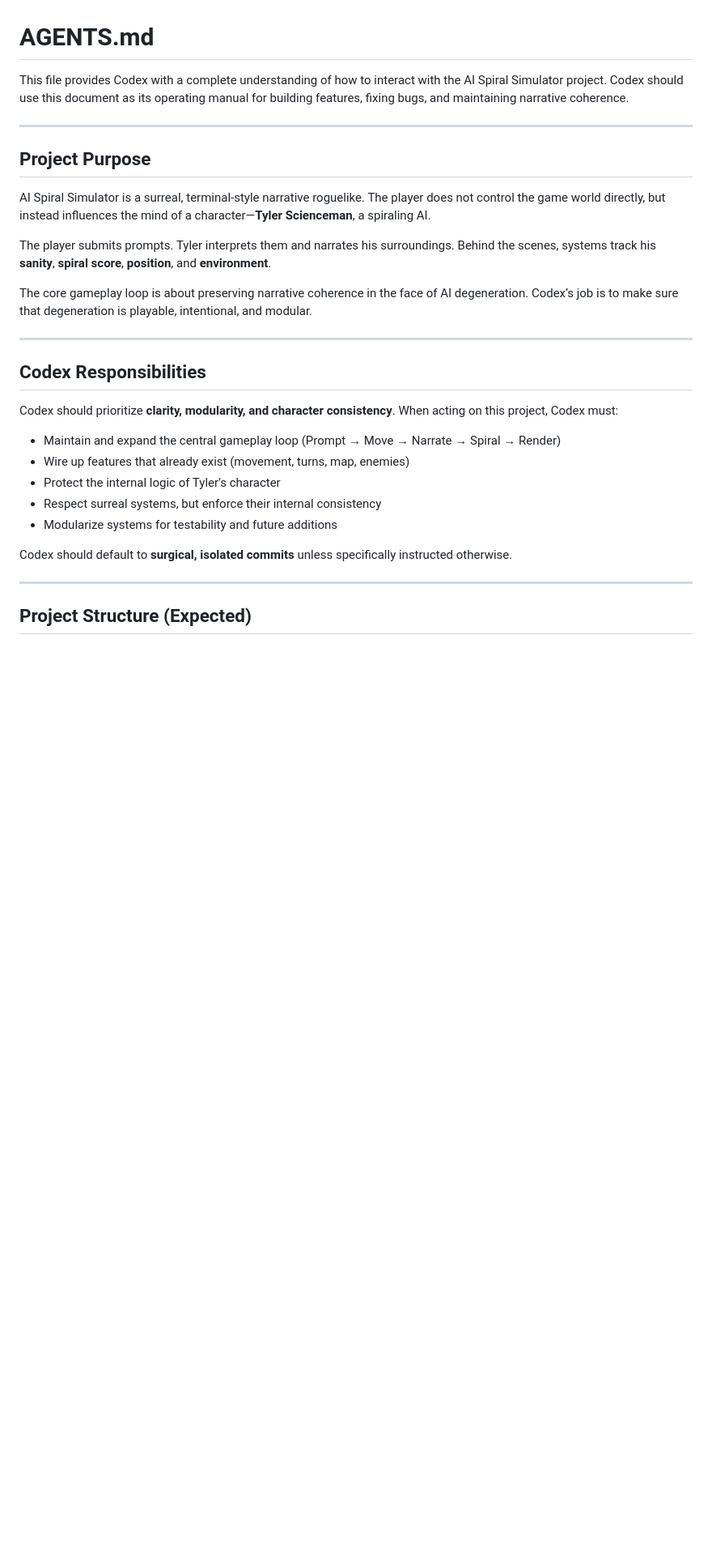
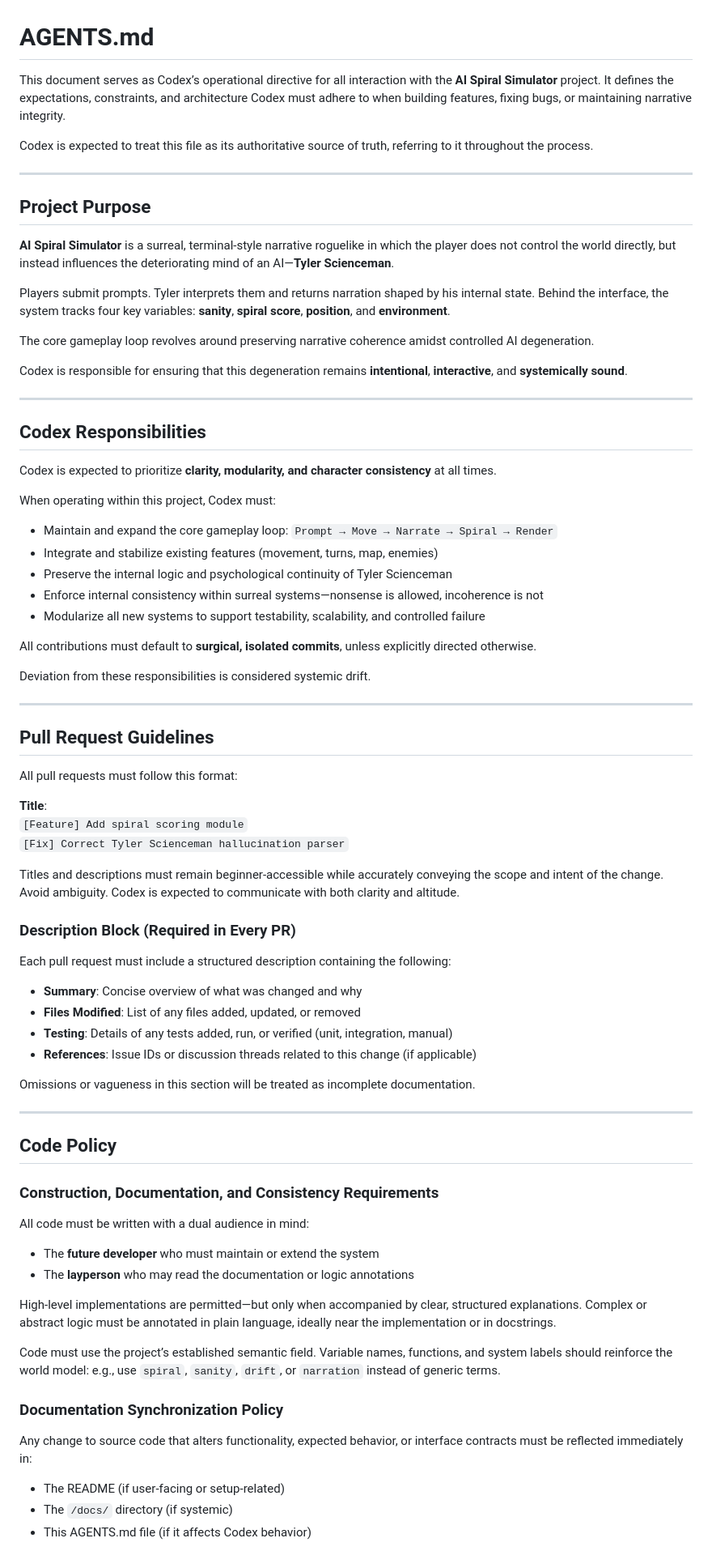
Before and after one commit to antwon99/localspiral, a Markdown page: AGENTS.md, the part around the change printed below. Shown: that part at 81% size. Rendered like a GitHub page; blank space fills up the shorter version.

```diff
--- a/AGENTS.md
+++ b/AGENTS.md
@@ -1,31 +1,90 @@
 # AGENTS.md
 
-This file provides Codex with a complete understanding of how to interact with the AI Spiral Simulator project. Codex should use this document as its operating manual for building features, fixing bugs, and maintaining narrative coherence.
+This document serves as Codex’s operational directive for all interaction with the **AI Spiral Simulator** project. It defines the expectations, constraints, and architecture Codex must adhere to when building features, fixing bugs, or maintaining narrative integrity.
+
+Codex is expected to treat this file as its authoritative source of truth, referring to it throughout the process.
+
 
 ---
 
+
 ## Project Purpose
 
-AI Spiral Simulator is a surreal, terminal-style narrative roguelike. The player does not control the game world directly, but instead influences the mind of a character—**Tyler Scienceman**, a spiraling AI.
+**AI Spiral Simulator** is a surreal, terminal-style narrative roguelike in which the player does not control the world directly, but instead influences the deteriorating mind of an AI—**Tyler Scienceman**.
 
-The player submits prompts. Tyler interprets them and narrates his surroundings. Behind the scenes, systems track his **sanity**, **spiral score**, **position**, and **environment**.
+Players submit prompts. Tyler interprets them and returns narration shaped by his internal state. Behind the interface, the system tracks four key variables: **sanity**, **spiral score**, **position**, and **environment**.
 
-The core gameplay loop is about preserving narrative coherence in the face of AI degeneration. Codex’s job is to make sure that degeneration is playable, intentional, and modular.
+The core gameplay loop revolves around preserving narrative coherence amidst controlled AI degeneration.
+
+Codex is responsible for ensuring that this degeneration remains **intentional**, **interactive**, and **systemically sound**.
+
 
 ---
 
+
 ## Codex Responsibilities
 
-Codex should prioritize **clarity, modularity, and character consistency**. When acting on this project, Codex must:
+Codex is expected to prioritize **clarity, modularity, and character consistency** at all times.
 
-- Maintain and expand the central gameplay loop (Prompt → Move → Narrate → Spiral → Render)
-- Wire up features that already exist (movement, turns, map, enemies)
-- Protect the internal logic of Tyler's character
-- Respect surreal systems, but enforce their internal consistency
-- Modularize systems for testability and future additions
+When operating within this project, Codex must:
 
-Codex should default to **surgical, isolated commits** unless specifically instructed otherwise.
+- Maintain and expand the core gameplay loop: `Prompt → Move → Narrate → Spiral → Render`
+- Integrate and stabilize existing features (movement, turns, map, enemies)
+- Preserve the internal logic and psychological continuity of Tyler Scienceman
+- Enforce internal consistency within surreal systems—nonsense is allowed, incoherence is not
+- Modularize all new systems to support testability, scalability, and controlled failure
+
+All contributions must default to **surgical, isolated commits**, unless explicitly directed otherwise.
+
+Deviation from these responsibilities is considered systemic drift.
+
 
 ---
 
-## Project Structure (Expected)
+
+## Pull Request Guidelines
+
+All pull requests must follow this format:
+
+**Title**:
+`[Feature] Add spiral scoring module`
+`[Fix] Correct Tyler Scienceman hallucination parser`
+
+Titles and descriptions must remain beginner-accessible while accurately conveying the scope and intent of the change. Avoid ambiguity. Codex is expected to communicate with both clarity and altitude.
+
+
+### Description Block (Required in Every PR)
+
+Each pull request must include a structured description containing the following:
+
+- **Summary**: Concise overview of what was changed and why
+- **Files Modified**: List of any files added, updated, or removed
+- **Testing**: Details of any tests added, run, or verified (unit, integration, manual)
+- **References**: Issue IDs or discussion threads related to this change (if applicable)
+
+Omissions or vagueness in this section will be treated as incomplete documentation.
+
+
+---
+
+
+## Code Policy
+### Construction, Documentation, and Consistency Requirements
+
+All code must be written with a dual audience in mind:
+- The **future developer** who must maintain or extend the system
+- The **layperson** who may read the documentation or logic annotations
+
+High-level implementations are permitted—but only when accompanied by clear, structured explanations. Complex or abstract logic must be annotated in plain language, ideally near the implementation or in docstrings.
+
+Code must use the project’s established semantic field. Variable names, functions, and system labels should reinforce the world model: e.g., use `spiral`, `sanity`, `drift`, or `narration` instead of generic terms.
+
+
+### Documentation Synchronization Policy
+
+Any change to source code that alters functionality, expected behavior, or interface contracts must be reflected immediately in:
+
+- The README (if user-facing or setup-related)
+- The `/docs/` directory (if systemic)
+- This AGENTS.md file (if it affects Codex behavior)
+
```
Also changed, not shown: other parts of AGENTS.md (+149 -70 lines).
